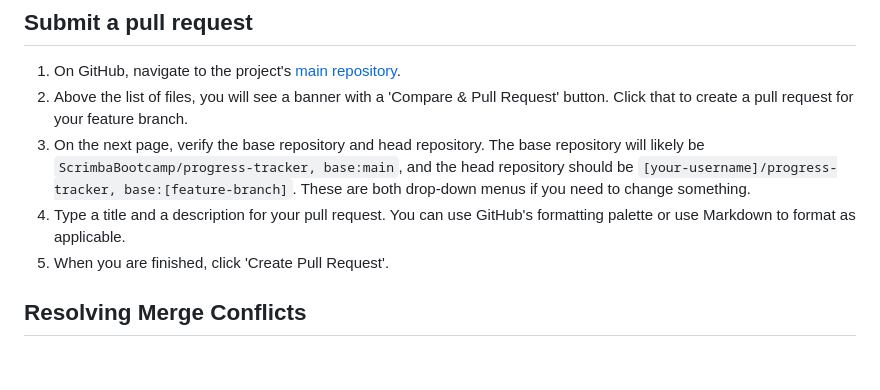
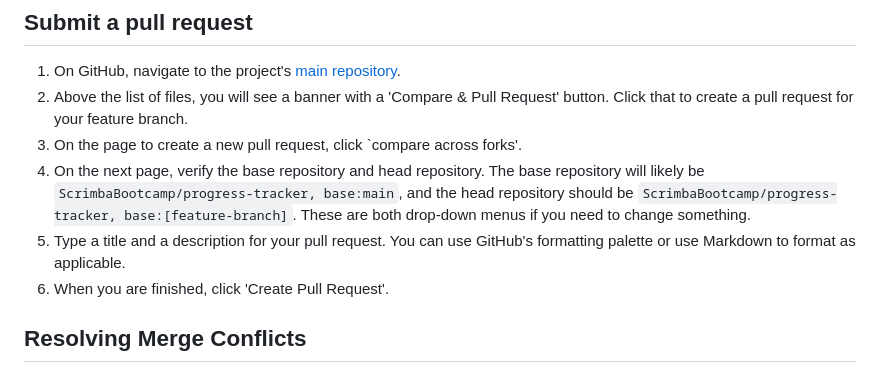
Before and after one commit to ScrimbaBootcamp/progress-tracker, a Markdown page: CONTRIBUTING.md, the part around the change. Rendered like a GitHub page.

Commit message:
Added step and made edit to name of head repo

```diff
--- a/CONTRIBUTING.md
+++ b/CONTRIBUTING.md
@@ -82,8 +82,9 @@ Committing changes means they are saved to your local branch. To have the change
 ## Submit a pull request
 1. On GitHub, navigate to the project's [main repository](https://github.com/ScrimbaBootcamp/progress-tracker).
 2. Above the list of files, you will see a banner with a 'Compare & Pull Request' button. Click that to create a pull request for your feature branch.
-3. On the next page, verify the base repository and head repository. The base repository will likely be `ScrimbaBootcamp/progress-tracker, base:main`, and the head repository should be `[your-username]/progress-tracker, base:[feature-branch]`. These are both drop-down menus if you need to change something.
-4. Type a title and a description for your pull request. You can use GitHub's formatting palette or use Markdown to format as applicable.
-5. When you are finished, click 'Create Pull Request'.
+3. On the page to create a new pull request, click `compare across forks'.
+4. On the next page, verify the base repository and head repository. The base repository will likely be `ScrimbaBootcamp/progress-tracker, base:main`, and the head repository should be `ScrimbaBootcamp/progress-tracker, base:[feature-branch]`. These are both drop-down menus if you need to change something.
+5. Type a title and a description for your pull request. You can use GitHub's formatting palette or use Markdown to format as applicable.
+6. When you are finished, click 'Create Pull Request'.
 
 ## Resolving Merge Conflicts
```
